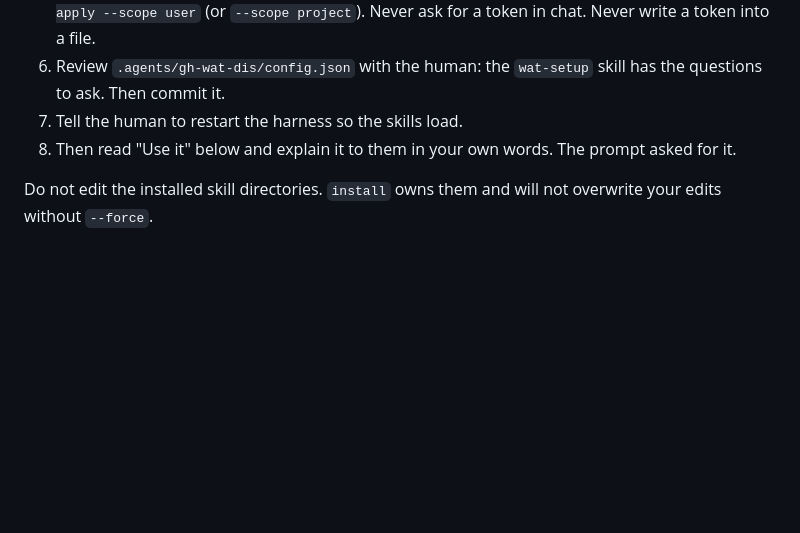
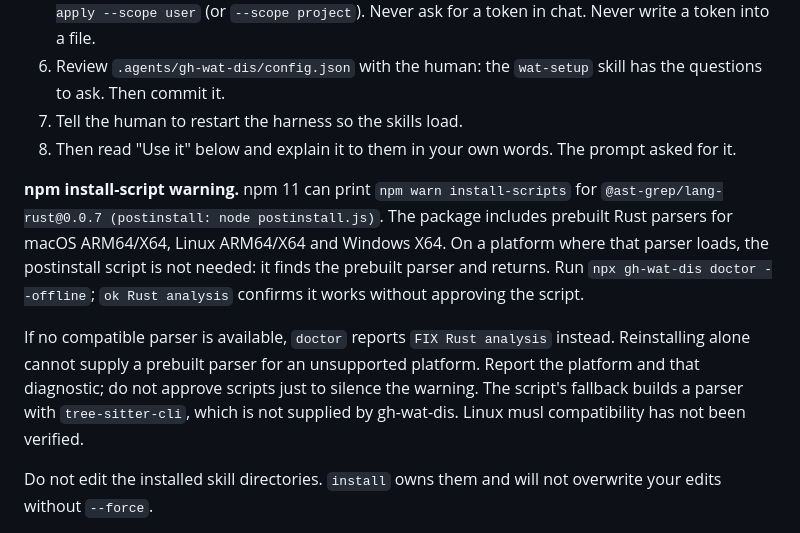
Before and after one commit to thejustinwalsh/gh-wat-dis, a Markdown page: README.md, the part around the change. GitHub-like rendering; blank space fills up the shorter version.

Commit message:
Setup tools: explain the held-back Rust parser script

```diff
--- a/README.md
+++ b/README.md
@@ -26,6 +26,10 @@ You were pointed here by that prompt. Do these, in order:
 6. Review `.agents/gh-wat-dis/config.json` with the human: the `wat-setup` skill has the questions to ask. Then commit it.
 7. Tell the human to restart the harness so the skills load.
 8. Then read "Use it" below and explain it to them in your own words. The prompt asked for it.
+
+**npm install-script warning.** npm 11 can print `npm warn install-scripts` for `@ast-grep/lang-rust@0.0.7 (postinstall: node postinstall.js)`. The package includes prebuilt Rust parsers for macOS ARM64/X64, Linux ARM64/X64 and Windows X64. On a platform where that parser loads, the postinstall script is not needed: it finds the prebuilt parser and returns. Run `npx gh-wat-dis doctor --offline`; `ok Rust analysis` confirms it works without approving the script.
+
+If no compatible parser is available, `doctor` reports `FIX Rust analysis` instead. Reinstalling alone cannot supply a prebuilt parser for an unsupported platform. Report the platform and that diagnostic; do not approve scripts just to silence the warning. The script's fallback builds a parser with `tree-sitter-cli`, which is not supplied by gh-wat-dis. Linux musl compatibility has not been verified.
 
 Do not edit the installed skill directories. `install` owns them and will not overwrite your edits without `--force`.
 
```
Also changed, not shown: skills/wat-setup/SKILL.md (+4 -0 lines).
